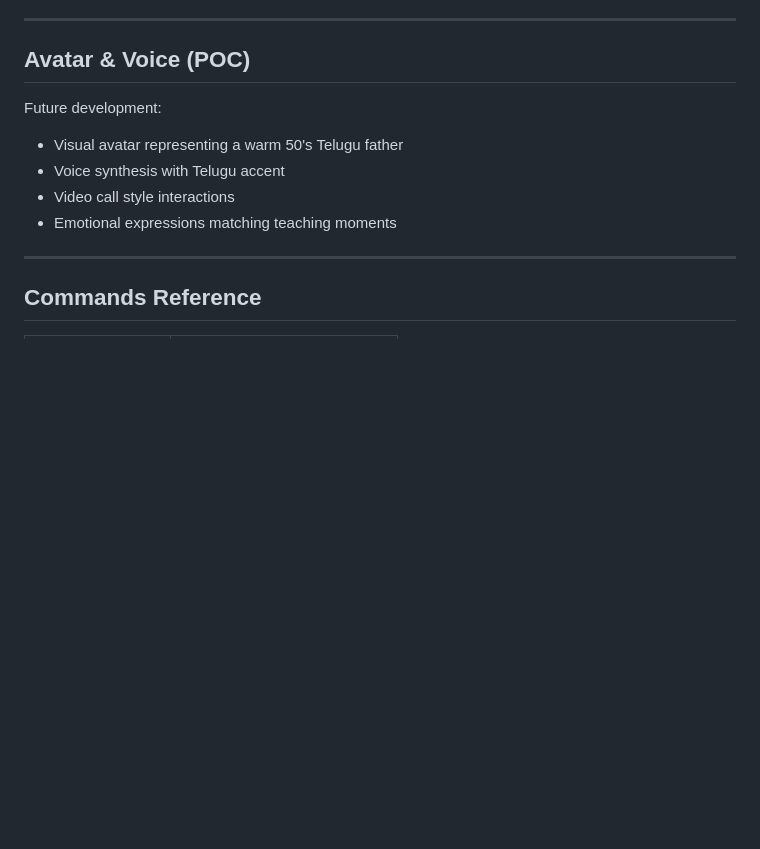
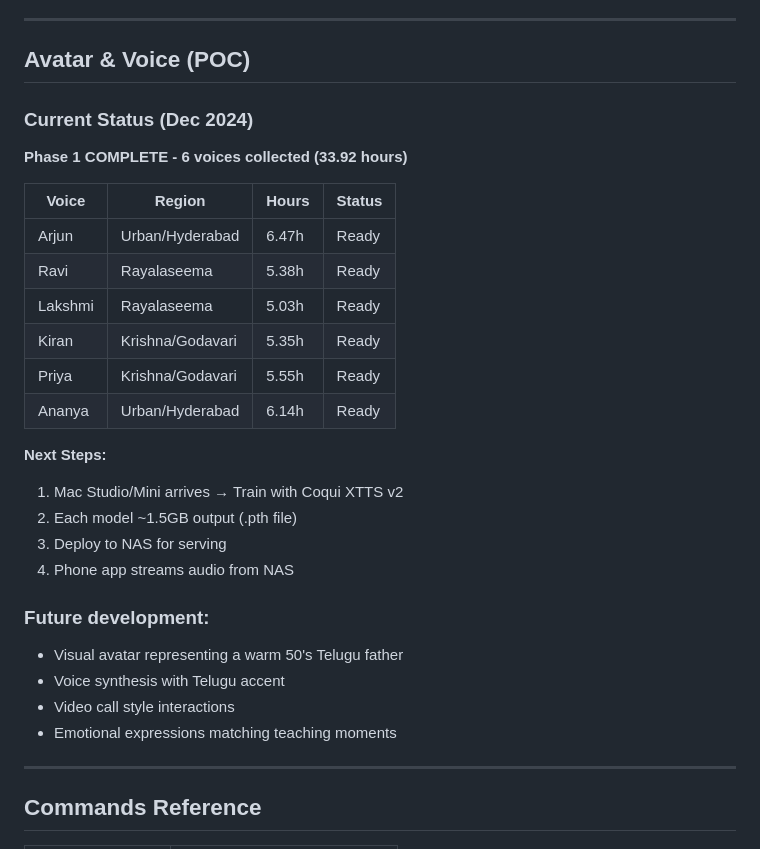
Before and after one commit to sumanaddanki/nanna, a Markdown page: CLAUDE.md, the part around the change. Drawn GitHub-style; blank space fills up the shorter version.

Commit message:
Update CLAUDE.md with Phase 1 voice training status
- Added current status table showing 6 voices (33.92h) ready
- Added next steps for Mac Studio training and NAS deployment

🤖 Generated with [Claude Code](https://claude.com/claude-code)

Co-Authored-By: Claude Opus 4.5 <noreply@anthropic.com>

```diff
--- a/CLAUDE.md
+++ b/CLAUDE.md
@@ -121,7 +121,25 @@ Nanna keeps track of:
 
 ## Avatar & Voice (POC)
 
-Future development:
+### Current Status (Dec 2024)
+**Phase 1 COMPLETE - 6 voices collected (33.92 hours)**
+
+| Voice | Region | Hours | Status |
+|-------|--------|-------|--------|
+| Arjun | Urban/Hyderabad | 6.47h | Ready |
+| Ravi | Rayalaseema | 5.38h | Ready |
+| Lakshmi | Rayalaseema | 5.03h | Ready |
+| Kiran | Krishna/Godavari | 5.35h | Ready |
+| Priya | Krishna/Godavari | 5.55h | Ready |
+| Ananya | Urban/Hyderabad | 6.14h | Ready |
+
+**Next Steps:**
+1. Mac Studio/Mini arrives → Train with Coqui XTTS v2
+2. Each model ~1.5GB output (.pth file)
+3. Deploy to NAS for serving
+4. Phone app streams audio from NAS
+
+### Future development:
 - Visual avatar representing a warm 50's Telugu father
 - Voice synthesis with Telugu accent
 - Video call style interactions
```
